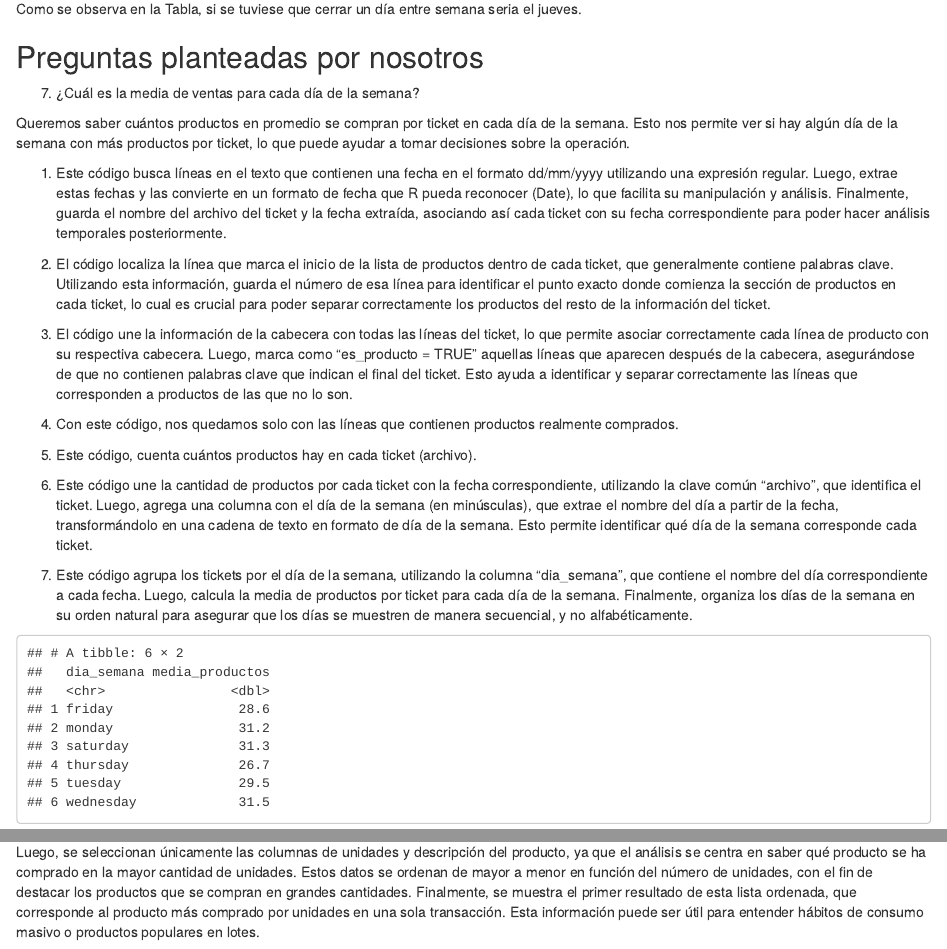
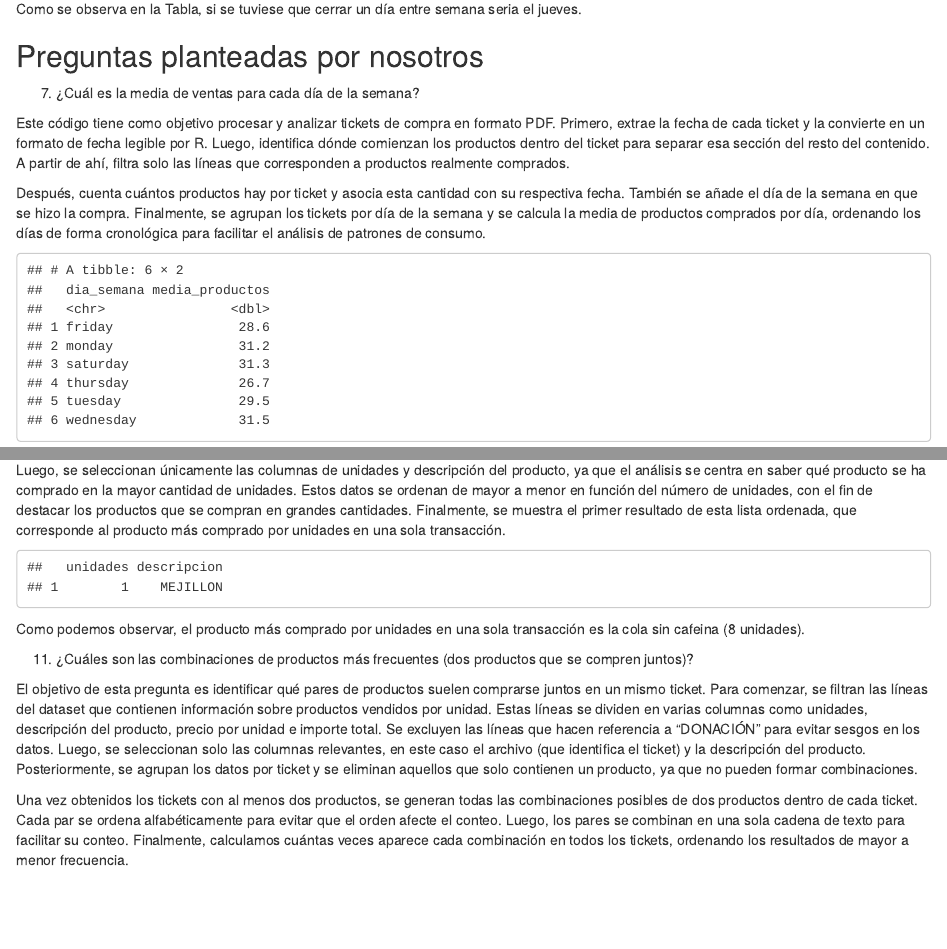
Before and after one commit to ipea8/Mini_Proyecto_TD, an R Markdown document (ProyectoTD2025.Rmd): the page in a window 1100 px wide, from 6960 px down before the commit and from 6920 px down after it, so that both start at the same text, and a second part further down, joined at a grey line. Rendered offline with R 4.5, knitr and Pandoc, with nearby package versions; both versions are drawn in the output format of the newer one; some code elsewhere in the file could not run offline.

Commit message:
actualizqcion

````diff
--- a/ProyectoTD2025.Rmd
+++ b/ProyectoTD2025.Rmd
@@ -9,8 +9,8 @@ author:
 - Edurne Serigó Troyano
 date: "`r Sys.Date()`"
 output:
+  html_document: default
   pdf_document: default
-  html_document: default
 ---
 
 ```{r setup, include=FALSE}
@@ -414,7 +414,9 @@ Como se observa en la Tabla, si se tuviese que cerrar un día entre semana seria
 
 7.  ¿Cuál es la media de ventas para cada día de la semana?
 
-Queremos saber cuántos productos en promedio se compran por ticket en cada día de la semana. Esto nos permite ver si hay algún día de la semana con más productos por ticket, lo que puede ayudar a tomar decisiones sobre la operación.
+Este código tiene como objetivo procesar y analizar tickets de compra en formato PDF. Primero, extrae la fecha de cada ticket y la convierte en un formato de fecha legible por R. Luego, identifica dónde comienzan los productos dentro del ticket para separar esa sección del resto del contenido. A partir de ahí, filtra solo las líneas que corresponden a productos realmente comprados.
+
+Después, cuenta cuántos productos hay por ticket y asocia esta cantidad con su respectiva fecha. También se añade el día de la semana en que se hizo la compra. Finalmente, se agrupan los tickets por día de la semana y se calcula la media de productos comprados por día, ordenando los días de forma cronológica para facilitar el análisis de patrones de consumo.
 
 ```{r}
 # 1. Obtener líneas con fechas
@@ -424,65 +426,37 @@ Queremos saber cuántos productos en promedio se compran por ticket en cada día
         fecha = as.Date(str_extract(texto, "\\b\\d{2}/\\d{2}/\\d{4}\\b"), format = "%d/%m/%Y")
       ) %>%
       select(archivo, fecha)
-```
 
-1. Este código busca líneas en el texto que contienen una fecha en el formato dd/mm/yyyy utilizando una expresión regular. Luego, extrae estas fechas y las convierte en un formato de fecha que R pueda reconocer (Date), lo que facilita su manipulación y análisis. Finalmente, guarda el nombre del archivo del ticket y la fecha extraída, asociando así cada ticket con su fecha correspondiente para poder hacer análisis temporales posteriormente.
-
-```{r}
 # 2. Identificar líneas que contienen la cabecera de productos
     df_cabeceras <- df_lineas %>%
       filter(str_detect(texto, regex("Descripción.*P\\. Unit.*Importe", ignore_case = TRUE))) %>%
       select(archivo, linea) %>%
       rename(linea_inicio = linea)
-```
 
-2. El código localiza la línea que marca el inicio de la lista de productos dentro de cada ticket, que generalmente contiene palabras clave. Utilizando esta información, guarda el número de esa línea para identificar el punto exacto donde comienza la sección de productos en cada ticket, lo cual es crucial para poder separar correctamente los productos del resto de la información del ticket.
-
-```{r}
 # 3. Unir cabeceras con la siguiente línea de cada archivo para marcar el inicio de productos
     df_cabeceras <- df_cabeceras %>%
       mutate(linea_inicio = as.integer(linea_inicio))
-```
 
-3. El código une la información de la cabecera con todas las líneas del ticket, lo que permite asociar correctamente cada línea de producto con su respectiva cabecera. Luego, marca como "es_producto = TRUE" aquellas líneas que aparecen después de la cabecera, asegurándose de que no contienen palabras clave que indican el final del ticket. Esto ayuda a identificar y separar correctamente las líneas que corresponden a productos de las que no lo son.
-
-```{r}
 # 4. Añadir columna para marcar si una línea es un producto (posterior a la cabecera pero antes del TOTAL o siguiente ticket)
     df_lineas_productos <- df_lineas %>%
       left_join(df_cabeceras, by = "archivo") %>%
       group_by(archivo) %>%
       mutate(es_producto = linea > linea_inicio & !str_detect(texto, regex("TOTAL|IVA|TARJETA|FACTURA|ENTRADA|SALIDA|€", ignore_case = TRUE))) %>%
       ungroup()
-```
 
-4. Con este código, nos quedamos solo con las líneas que contienen productos realmente comprados.
-
-```{r}
 # 5. Filtrar solo las líneas de productos
     df_productos <- df_lineas_productos %>%
       filter(es_producto)
-```
 
-5. Este código, cuenta cuántos productos hay en cada ticket (archivo).
-
-```{r}
 # 6. Contar número de productos por archivo
     conteo_productos <- df_productos %>%
       group_by(archivo) %>%
       summarise(num_productos = n())
-```
 
-6. Este código une la cantidad de productos por cada ticket con la fecha correspondiente, utilizando la clave común "archivo", que identifica el ticket. Luego, agrega una columna con el día de la semana (en minúsculas), que extrae el nombre del día a partir de la fecha, transformándolo en una cadena de texto en formato de día de la semana. Esto permite identificar qué día de la semana corresponde cada ticket.
-
-```{r}
 # 7. Unir con fechas
     df_final <- left_join(conteo_productos, df_fechas, by = "archivo") %>%
       mutate(dia_semana = str_to_lower(weekdays(fecha)))
-```
 
-7. Este código agrupa los tickets por el día de la semana, utilizando la columna "dia_semana", que contiene el nombre del día correspondiente a cada fecha. Luego, calcula la media de productos por ticket para cada día de la semana. Finalmente, organiza los días de la semana en su orden natural para asegurar que los días se muestren de manera secuencial, y no alfabéticamente.
-
-```{r}
 #  8. Calcular media de productos comprados por día de la semana
     media_productos_dia <- df_final %>%
       group_by(dia_semana) %>%
@@ -504,7 +478,7 @@ Buscamos identificar cuál es el producto que más se compra por unidades en los
 
 Una vez filtradas esas líneas, el código divide cada una de ellas en varias columnas separadas: unidades, descripción del producto, precio por unidad e importe total. Después se realiza una limpieza adicional para eliminar productos que no corresponden a una venta real, que a veces aparecen registradas pero no deben considerarse en el análisis.
 
-Luego, se seleccionan únicamente las columnas de unidades y descripción del producto, ya que el análisis se centra en saber qué producto se ha comprado en la mayor cantidad de unidades. Estos datos se ordenan de mayor a menor en función del número de unidades, con el fin de destacar los productos que se compran en grandes cantidades. Finalmente, se muestra el primer resultado de esta lista ordenada, que corresponde al producto más comprado por unidades en una sola transacción. Esta información puede ser útil para entender hábitos de consumo masivo o productos populares en lotes.
+Luego, se seleccionan únicamente las columnas de unidades y descripción del producto, ya que el análisis se centra en saber qué producto se ha comprado en la mayor cantidad de unidades. Estos datos se ordenan de mayor a menor en función del número de unidades, con el fin de destacar los productos que se compran en grandes cantidades. Finalmente, se muestra el primer resultado de esta lista ordenada, que corresponde al producto más comprado por unidades en una sola transacción.
 
 ```{r}
 #Filtramos solo las líneas que contengan productos por unidades
````
Also changed, not shown: ProyectoTD2025.Rmd (4 more changed lines).
